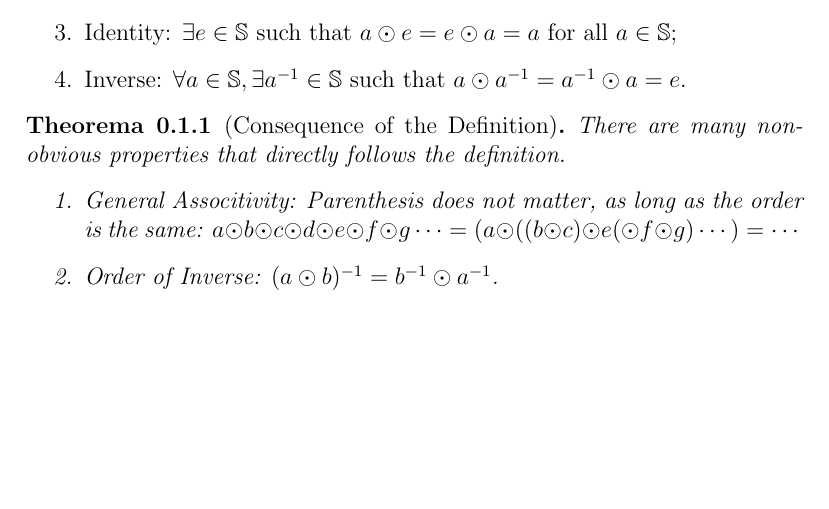
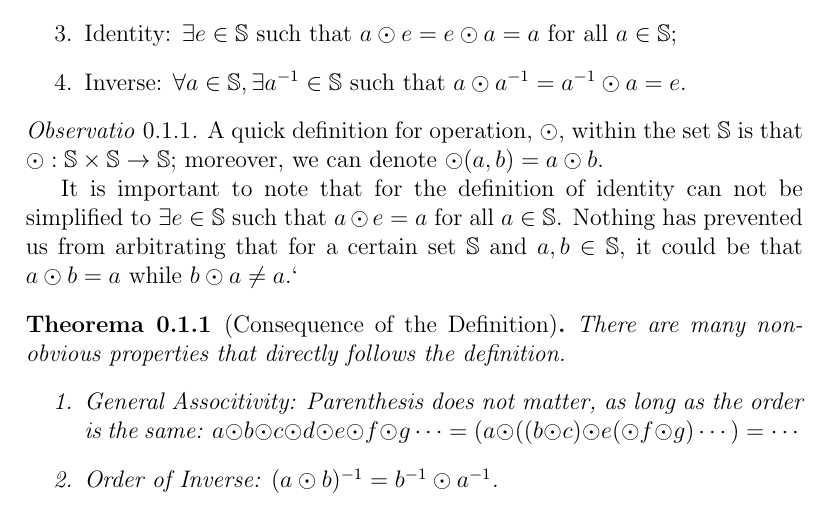
Before and after one commit to harryhanYuhao/math, a LaTeX document (2022-3/fpm/note/algebra/groupDefinition.tex): part of page 1 of 4, cut so that both start at the same text, the shorter picture padded with empty space. Compiled offline with pdfLaTeX.

Commit message:
groups definition expanded/commented

```diff
--- a/2022-3/fpm/note/algebra/groupDefinition.tex
+++ b/2022-3/fpm/note/algebra/groupDefinition.tex
@@ -11,6 +11,14 @@ Group is a set $\mathbb{S}$ with an operation $\odot$ that fulfills the followin
 	\item Identity: $\exists e\in \mathbb{S}$ such that $a\odot e = e\odot a = a$ for all $a\in \mathbb{S}$;
 	\item Inverse: $\forall a\in \mathbb{S}, \exists a^{-1}\in \mathbb{S}$ such that $a\odot a^{-1} = a^{-1}\odot a = e$.
 \end{enumerate}
+
+\begin{remark}
+	A quick definition for operation, $\odot $, within the set $\bb{S}$ is that $\odot: \bb{S}\times \bb{S} \rightarrow \bb{S}$; moreover, we can denote $\odot (a,b)=a \odot b$.
+
+	It is important to note that for the definition of identity can not be simplified to $\exists e\in \mathbb{S}$ such that $a\odot e = a$ for all $a\in \mathbb{S}$.
+	Nothing has prevented us from arbitrating that for a certain set $\bb{S}$ and $a, b \in \bb{S}$, it could be that $a \odot b = a$ while $b \odot a\neq a$.`
+\end{remark}
+
 \end{definition}
 \begin{theorem}[Consequence of the Definition]
 There are many non-obvious properties that directly follows the definition.
```
